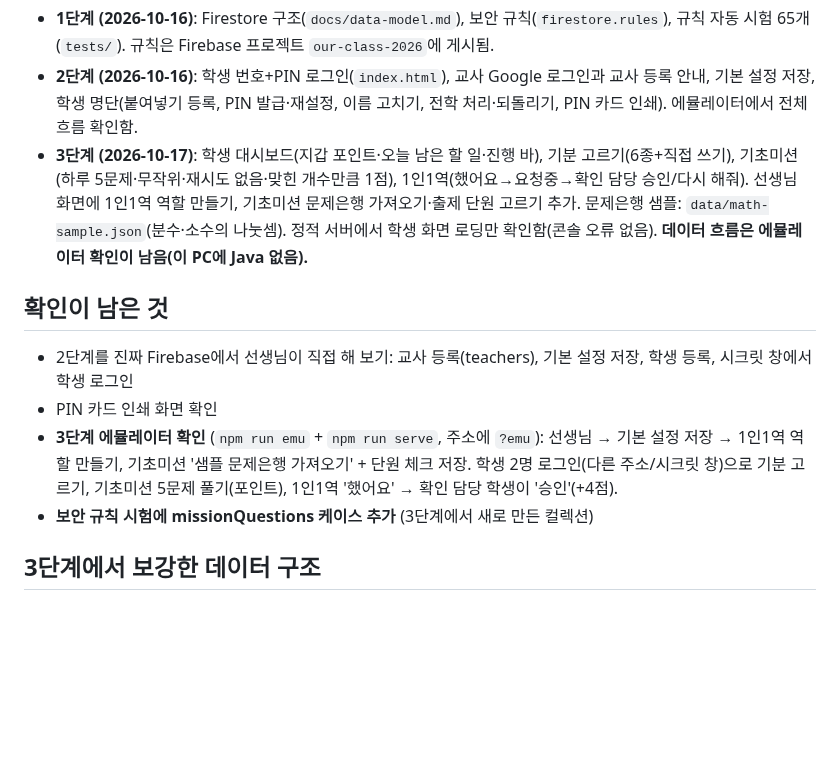
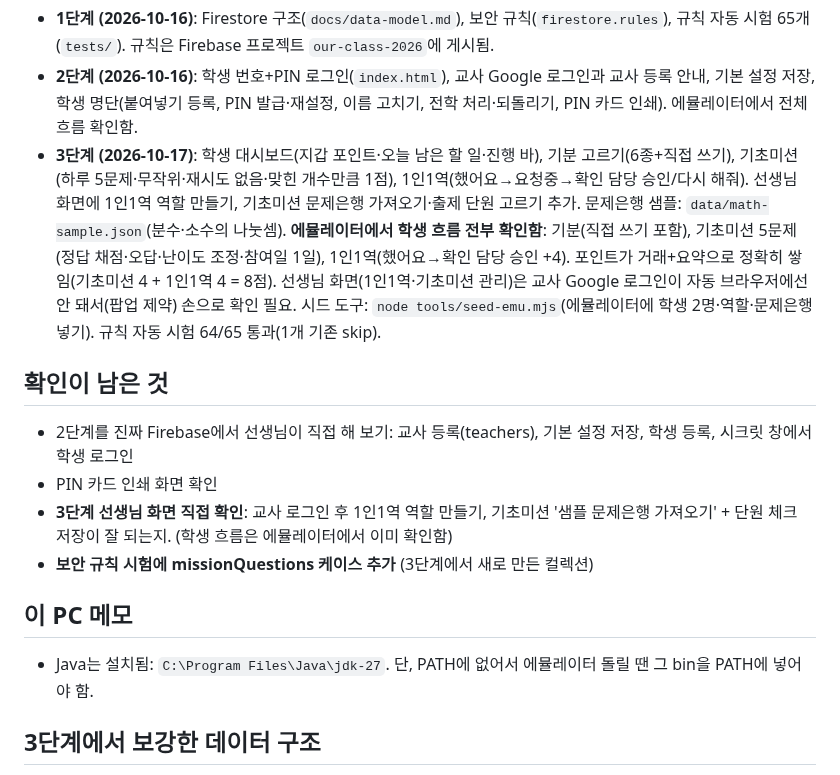
Before and after one commit to eunnjin-ssam/haru_on, a Markdown page: docs/progress.md, the part around the change. Rendered like a GitHub page; blank space fills up the shorter version.

Commit message:
진행 상황: 3단계 에뮬레이터 확인 완료 기록
Co-Authored-By: Claude Opus 4.8 <noreply@anthropic.com>

```diff
--- a/docs/progress.md
+++ b/docs/progress.md
@@ -12,15 +12,21 @@
   기초미션(하루 5문제·무작위·재시도 없음·맞힌 개수만큼 1점), 1인1역(했어요→요청중→확인 담당 승인/다시 해줘).
   선생님 화면에 1인1역 역할 만들기, 기초미션 문제은행 가져오기·출제 단원 고르기 추가.
   문제은행 샘플: `data/math-sample.json`(분수·소수의 나눗셈).
-  정적 서버에서 학생 화면 로딩만 확인함(콘솔 오류 없음). **데이터 흐름은 에뮬레이터 확인이 남음(이 PC에 Java 없음).**
+  **에뮬레이터에서 학생 흐름 전부 확인함**: 기분(직접 쓰기 포함), 기초미션 5문제(정답 채점·오답·난이도 조정·참여일 1일),
+  1인1역(했어요→확인 담당 승인 +4). 포인트가 거래+요약으로 정확히 쌓임(기초미션 4 + 1인1역 4 = 8점).
+  선생님 화면(1인1역·기초미션 관리)은 교사 Google 로그인이 자동 브라우저에선 안 돼서(팝업 제약) 손으로 확인 필요.
+  시드 도구: `node tools/seed-emu.mjs`(에뮬레이터에 학생 2명·역할·문제은행 넣기).
+  규칙 자동 시험 64/65 통과(1개 기존 skip).
 
 ## 확인이 남은 것
 - 2단계를 진짜 Firebase에서 선생님이 직접 해 보기: 교사 등록(teachers), 기본 설정 저장, 학생 등록, 시크릿 창에서 학생 로그인
 - PIN 카드 인쇄 화면 확인
-- **3단계 에뮬레이터 확인** (`npm run emu` + `npm run serve`, 주소에 `?emu`): 선생님 → 기본 설정 저장 →
-  1인1역 역할 만들기, 기초미션 '샘플 문제은행 가져오기' + 단원 체크 저장. 학생 2명 로그인(다른 주소/시크릿 창)으로
-  기분 고르기, 기초미션 5문제 풀기(포인트), 1인1역 '했어요' → 확인 담당 학생이 '승인'(+4점).
+- **3단계 선생님 화면 직접 확인**: 교사 로그인 후 1인1역 역할 만들기, 기초미션 '샘플 문제은행 가져오기' + 단원 체크 저장이
+  잘 되는지. (학생 흐름은 에뮬레이터에서 이미 확인함)
 - **보안 규칙 시험에 missionQuestions 케이스 추가** (3단계에서 새로 만든 컬렉션)
+
+## 이 PC 메모
+- Java는 설치됨: `C:\Program Files\Java\jdk-27`. 단, PATH에 없어서 에뮬레이터 돌릴 땐 그 bin을 PATH에 넣어야 함.
 
 ## 3단계에서 보강한 데이터 구조
 - `missionQuestions` 컬렉션 추가: 기초미션 문제 지문·보기(정답 없음, 학생 읽기 가능). 정답은 그대로 `missionKeys`(교사 전용)에만.
```
